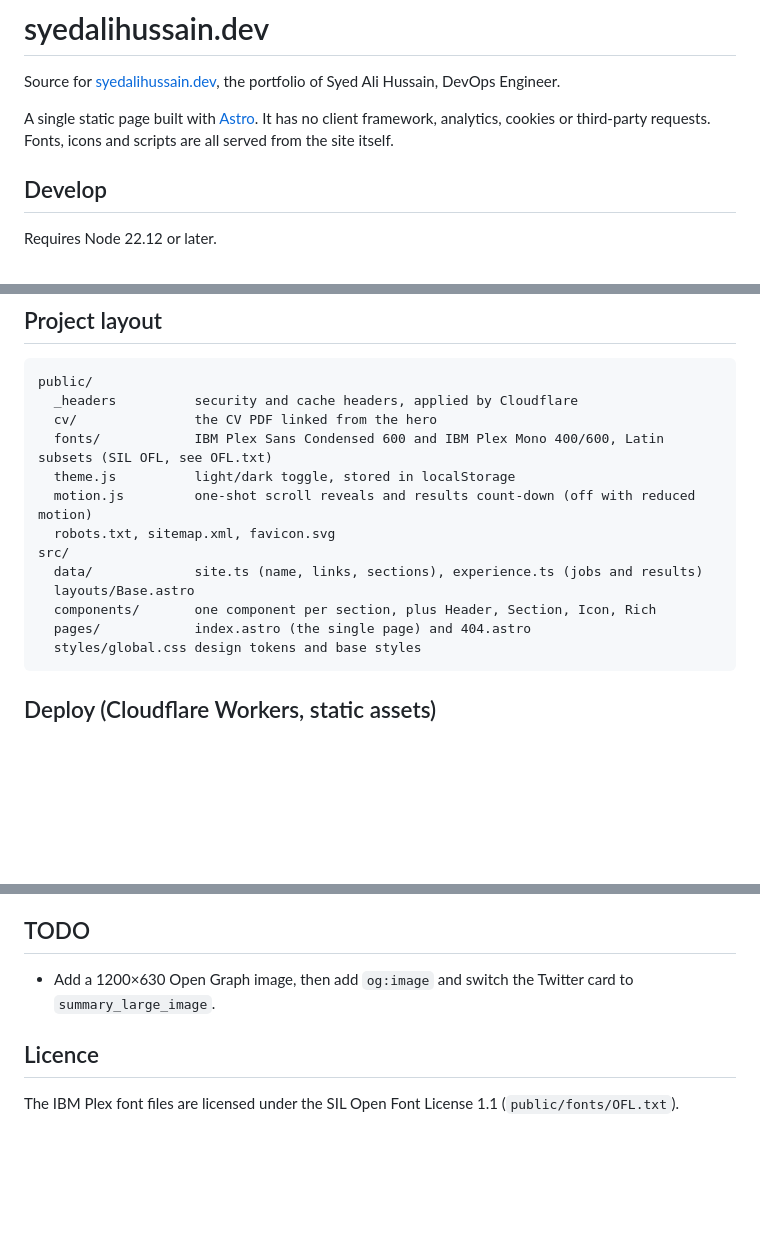
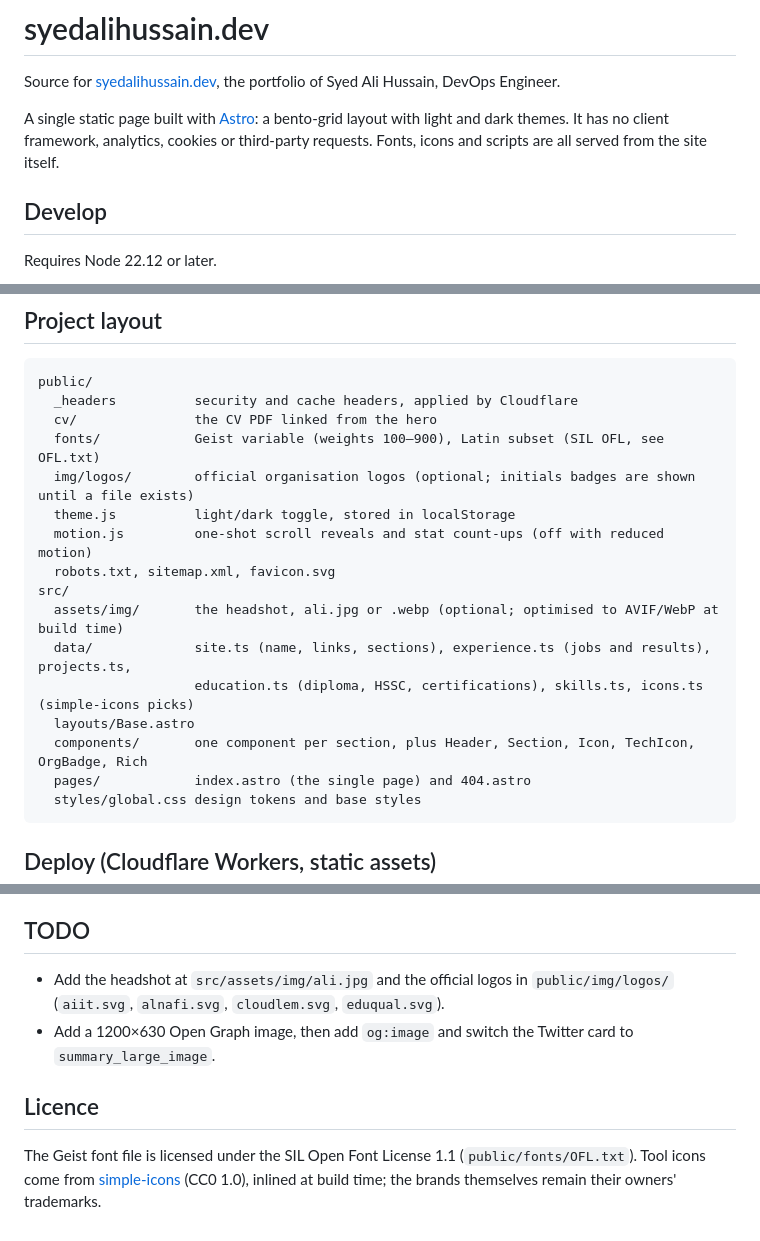
Before and after one commit to frenzyali/syedalihussain.dev, a Markdown page: README.md, 3 parts joined by grey strips. GitHub-like rendering; blank space fills up the shorter version.

Commit message:
docs: describe the bento design system and updated checks

````diff
--- a/README.md
+++ b/README.md
@@ -2,7 +2,7 @@
 
 Source for [syedalihussain.dev](https://syedalihussain.dev), the portfolio of Syed Ali Hussain, DevOps Engineer.
 
-A single static page built with [Astro](https://astro.build). It has no client framework, analytics, cookies or third-party requests. Fonts, icons and scripts are all served from the site itself.
+A single static page built with [Astro](https://astro.build): a bento-grid layout with light and dark themes. It has no client framework, analytics, cookies or third-party requests. Fonts, icons and scripts are all served from the site itself.
 
 ## Develop
 
@@ -21,14 +21,17 @@ npm run preview  # serves dist/ locally
 public/
   _headers          security and cache headers, applied by Cloudflare
   cv/               the CV PDF linked from the hero
-  fonts/            IBM Plex Sans Condensed 600 and IBM Plex Mono 400/600, Latin subsets (SIL OFL, see OFL.txt)
+  fonts/            Geist variable (weights 100–900), Latin subset (SIL OFL, see OFL.txt)
+  img/logos/        official organisation logos (optional; initials badges are shown until a file exists)
   theme.js          light/dark toggle, stored in localStorage
-  motion.js         one-shot scroll reveals and results count-down (off with reduced motion)
+  motion.js         one-shot scroll reveals and stat count-ups (off with reduced motion)
   robots.txt, sitemap.xml, favicon.svg
 src/
-  data/             site.ts (name, links, sections), experience.ts (jobs and results)
+  assets/img/       the headshot, ali.jpg or .webp (optional; optimised to AVIF/WebP at build time)
+  data/             site.ts (name, links, sections), experience.ts (jobs and results), projects.ts,
+                    education.ts (diploma, HSSC, certifications), skills.ts, icons.ts (simple-icons picks)
   layouts/Base.astro
-  components/       one component per section, plus Header, Section, Icon, Rich
+  components/       one component per section, plus Header, Section, Icon, TechIcon, OrgBadge, Rich
   pages/            index.astro (the single page) and 404.astro
   styles/global.css design tokens and base styles
 ```
@@ -69,8 +72,9 @@ To check a build locally with the production headers and 404 handling: `npm run
 
 ## TODO
 
+- Add the headshot at `src/assets/img/ali.jpg` and the official logos in `public/img/logos/` (`aiit.svg`, `alnafi.svg`, `cloudlem.svg`, `eduqual.svg`).
 - Add a 1200×630 Open Graph image, then add `og:image` and switch the Twitter card to `summary_large_image`.
 
 ## Licence
 
-The IBM Plex font files are licensed under the SIL Open Font License 1.1 (`public/fonts/OFL.txt`).
+The Geist font file is licensed under the SIL Open Font License 1.1 (`public/fonts/OFL.txt`). Tool icons come from [simple-icons](https://simpleicons.org) (CC0 1.0), inlined at build time; the brands themselves remain their owners' trademarks.
````
Also changed, not shown: CLAUDE.md (+24 -21 lines).
